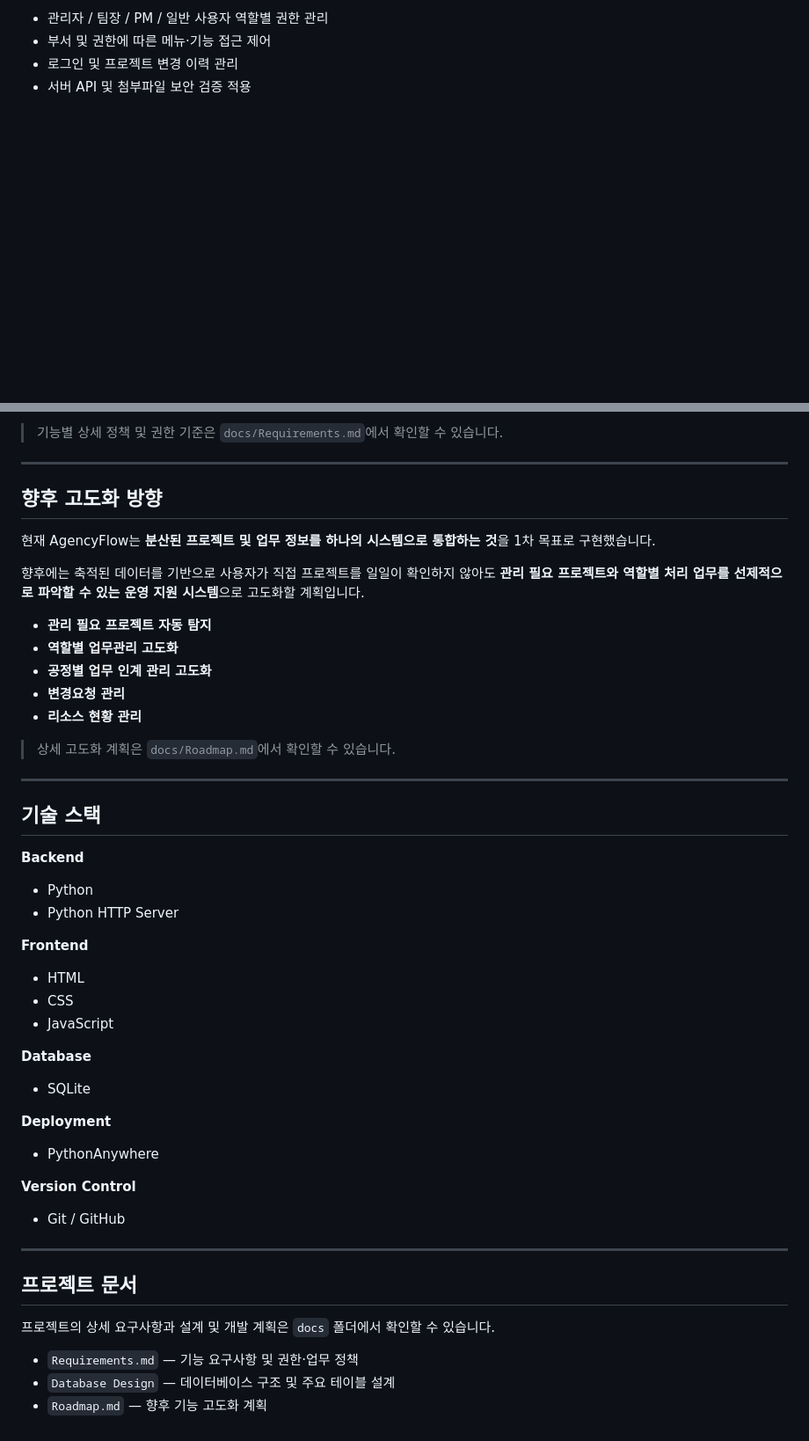
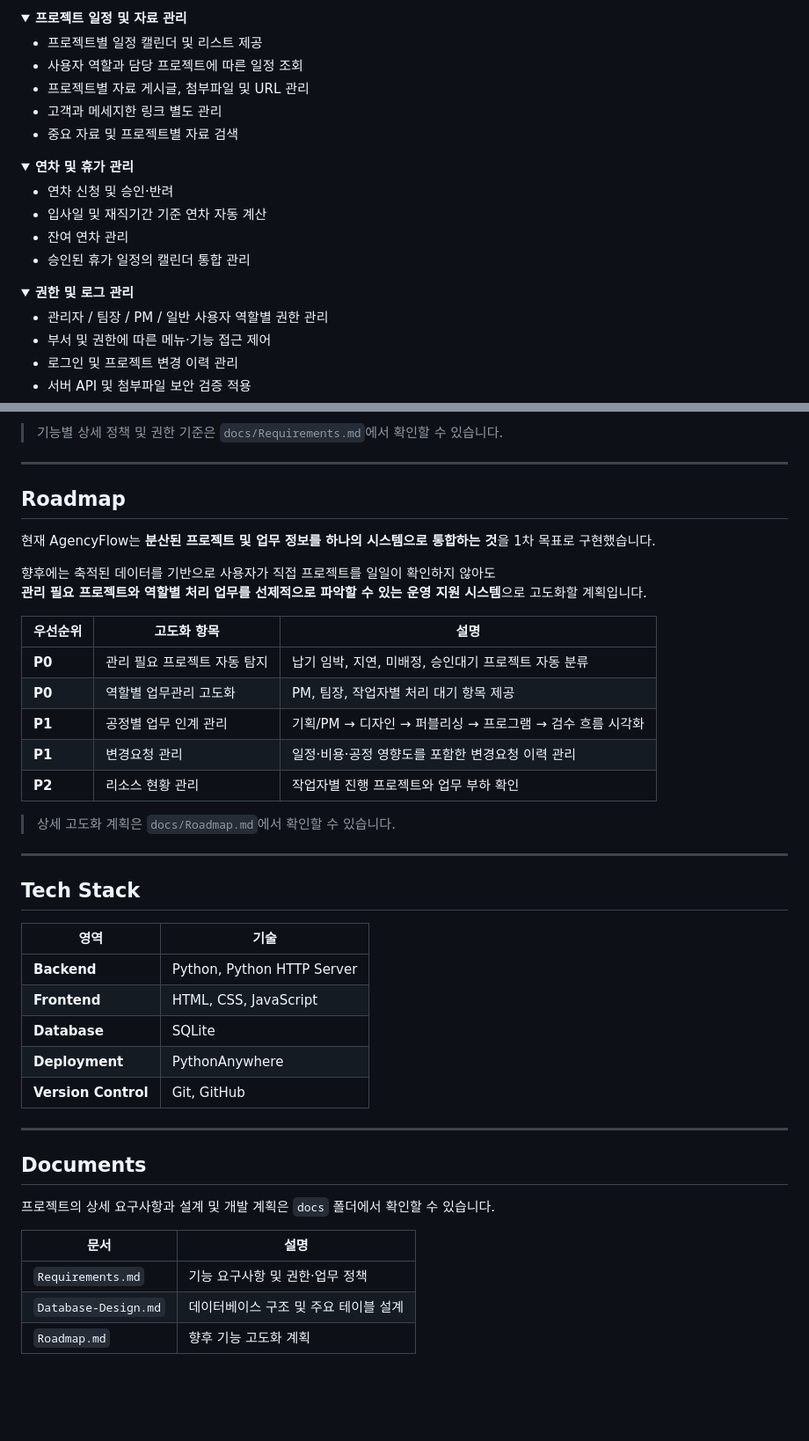
Before and after one commit to 2eunjung/AgencyFlow, a Markdown page: README.md, 2 parts joined by grey strips. Shown at 88% size. Rendered like a GitHub page; folded sections open; blank space fills up the shorter version.

```diff
--- a/README.md
+++ b/README.md
@@ -69,5 +91,30 @@ AgencyFlow는 이러한 문제를 개선하기 위해 **프로젝트 정보, 담
 
-* 관리자 / 팀장 / PM / 일반 사용자 역할별 권한 관리
-* 부서 및 권한에 따른 메뉴·기능 접근 제어
-* 로그인 및 프로젝트 변경 이력 관리
-* 서버 API 및 첨부파일 보안 검증 적용
+<details>
+<summary><strong>프로젝트 일정 및 자료 관리</strong></summary>
+
+- 프로젝트별 일정 캘린더 및 리스트 제공
+- 사용자 역할과 담당 프로젝트에 따른 일정 조회
+- 프로젝트별 자료 게시글, 첨부파일 및 URL 관리
+- 고객과 메세지한 링크 별도 관리
+- 중요 자료 및 프로젝트별 자료 검색
+
+</details>
+
+<details>
+<summary><strong>연차 및 휴가 관리</strong></summary>
+
+- 연차 신청 및 승인·반려
+- 입사일 및 재직기간 기준 연차 자동 계산
+- 잔여 연차 관리
+- 승인된 휴가 일정의 캘린더 통합 관리
+
+</details>
+
+<details>
+<summary><strong>권한 및 로그 관리</strong></summary>
+
+- 관리자 / 팀장 / PM / 일반 사용자 역할별 권한 관리
+- 부서 및 권한에 따른 메뉴·기능 접근 제어
+- 로그인 및 프로젝트 변경 이력 관리
+- 서버 API 및 첨부파일 보안 검증 적용
+
@@ -76,53 +124,43 @@ AgencyFlow는 이러한 문제를 개선하기 위해 **프로젝트 정보, 담
 
 ---
 
-## 향후 고도화 방향
+## Roadmap
 
 현재 AgencyFlow는 **분산된 프로젝트 및 업무 정보를 하나의 시스템으로 통합하는 것**을 1차 목표로 구현했습니다.
 
-향후에는 축적된 데이터를 기반으로 사용자가 직접 프로젝트를 일일이 확인하지 않아도 **관리 필요 프로젝트와 역할별 처리 업무를 선제적으로 파악할 수 있는 운영 지원 시스템**으로 고도화할 계획입니다.
+향후에는 축적된 데이터를 기반으로 사용자가 직접 프로젝트를 일일이 확인하지 않아도
+**관리 필요 프로젝트와 역할별 처리 업무를 선제적으로 파악할 수 있는 운영 지원 시스템**으로 고도화할 계획입니다.
 
-* **관리 필요 프로젝트 자동 탐지**
-* **역할별 업무관리 고도화**
-* **공정별 업무 인계 관리 고도화**
-* **변경요청 관리**
-* **리소스 현황 관리**
+| 우선순위 | 고도화 항목 | 설명 |
+|---|---|---|
+| **P0** | 관리 필요 프로젝트 자동 탐지 | 납기 임박, 지연, 미배정, 승인대기 프로젝트 자동 분류 |
+| **P0** | 역할별 업무관리 고도화 | PM, 팀장, 작업자별 처리 대기 항목 제공 |
+| **P1** | 공정별 업무 인계 관리 | 기획/PM → 디자인 → 퍼블리싱 → 프로그램 → 검수 흐름 시각화 |
+| **P1** | 변경요청 관리 | 일정·비용·공정 영향도를 포함한 변경요청 이력 관리 |
+| **P2** | 리소스 현황 관리 | 작업자별 진행 프로젝트와 업무 부하 확인 |
 
 > 상세 고도화 계획은 `docs/Roadmap.md`에서 확인할 수 있습니다.
 
 ---
 
-## 기술 스택
+## Tech Stack
 
-**Backend**
-
-* Python
-* Python HTTP Server
-
-**Frontend**
-
-* HTML
-* CSS
-* JavaScript
-
-**Database**
-
-* SQLite
-
-**Deployment**
-
-* PythonAnywhere
-
-**Version Control**
-
-* Git / GitHub
+| 영역 | 기술 |
+|---|---|
+| **Backend** | Python, Python HTTP Server |
+| **Frontend** | HTML, CSS, JavaScript |
+| **Database** | SQLite |
+| **Deployment** | PythonAnywhere |
+| **Version Control** | Git, GitHub |
 
 ---
 
-## 프로젝트 문서
+## Documents
 
 프로젝트의 상세 요구사항과 설계 및 개발 계획은 `docs` 폴더에서 확인할 수 있습니다.
 
-* `Requirements.md` — 기능 요구사항 및 권한·업무 정책
-* `Database Design` — 데이터베이스 구조 및 주요 테이블 설계
-* `Roadmap.md` — 향후 기능 고도화 계획
+| 문서 | 설명 |
+|---|---|
+| `Requirements.md` | 기능 요구사항 및 권한·업무 정책 |
+| `Database-Design.md` | 데이터베이스 구조 및 주요 테이블 설계 |
+| `Roadmap.md` | 향후 기능 고도화 계획 |
```
Also changed, not shown: other parts of README.md (+62 -39 lines).
